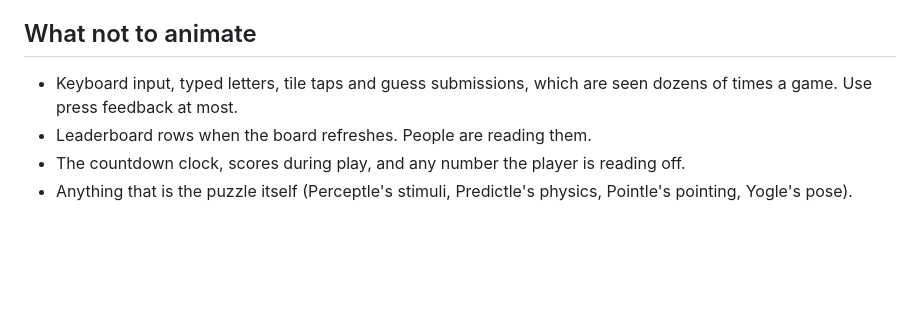
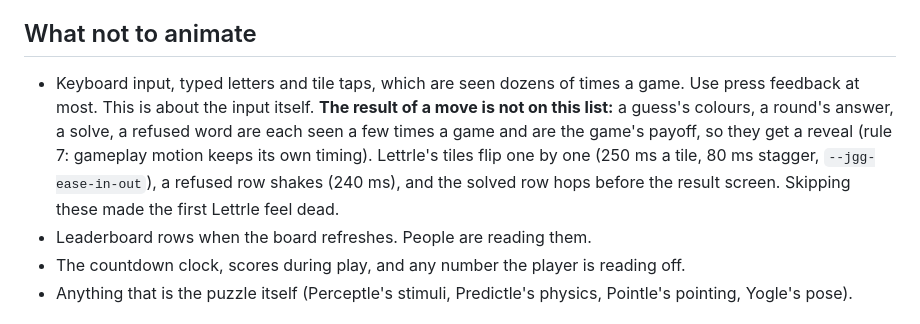
Before and after one commit to biccyanzac-pixel/jacob.gg, a Markdown page: docs/motion-system.md, the part around the change. GitHub-like rendering; blank space fills up the shorter version.

```diff
--- a/docs/motion-system.md
+++ b/docs/motion-system.md
@@ -75,8 +75,12 @@ While `settle` counts (at most 700 ms), the ticking number is `aria-hidden` and
 
 ## What not to animate
 
-- Keyboard input, typed letters, tile taps and guess submissions, which are seen dozens of times a game. Use press
-  feedback at most.
+- Keyboard input, typed letters and tile taps, which are seen dozens of times a game. Use press feedback at most.
+  This is about the input itself. **The result of a move is not on this list:** a guess's colours, a round's
+  answer, a solve, a refused word are each seen a few times a game and are the game's payoff, so they get a reveal
+  (rule 7: gameplay motion keeps its own timing). Lettrle's tiles flip one by one (250 ms a tile, 80 ms stagger,
+  `--jgg-ease-in-out`), a refused row shakes (240 ms), and the solved row hops before the result screen. Skipping
+  these made the first Lettrle feel dead.
 - Leaderboard rows when the board refreshes. People are reading them.
 - The countdown clock, scores during play, and any number the player is reading off.
 - Anything that is the puzzle itself (Perceptle's stimuli, Predictle's physics, Pointle's pointing, Yogle's pose).
```
Also changed, not shown: PLAYBOOK.md (+27 -0 lines), 1 other file.
